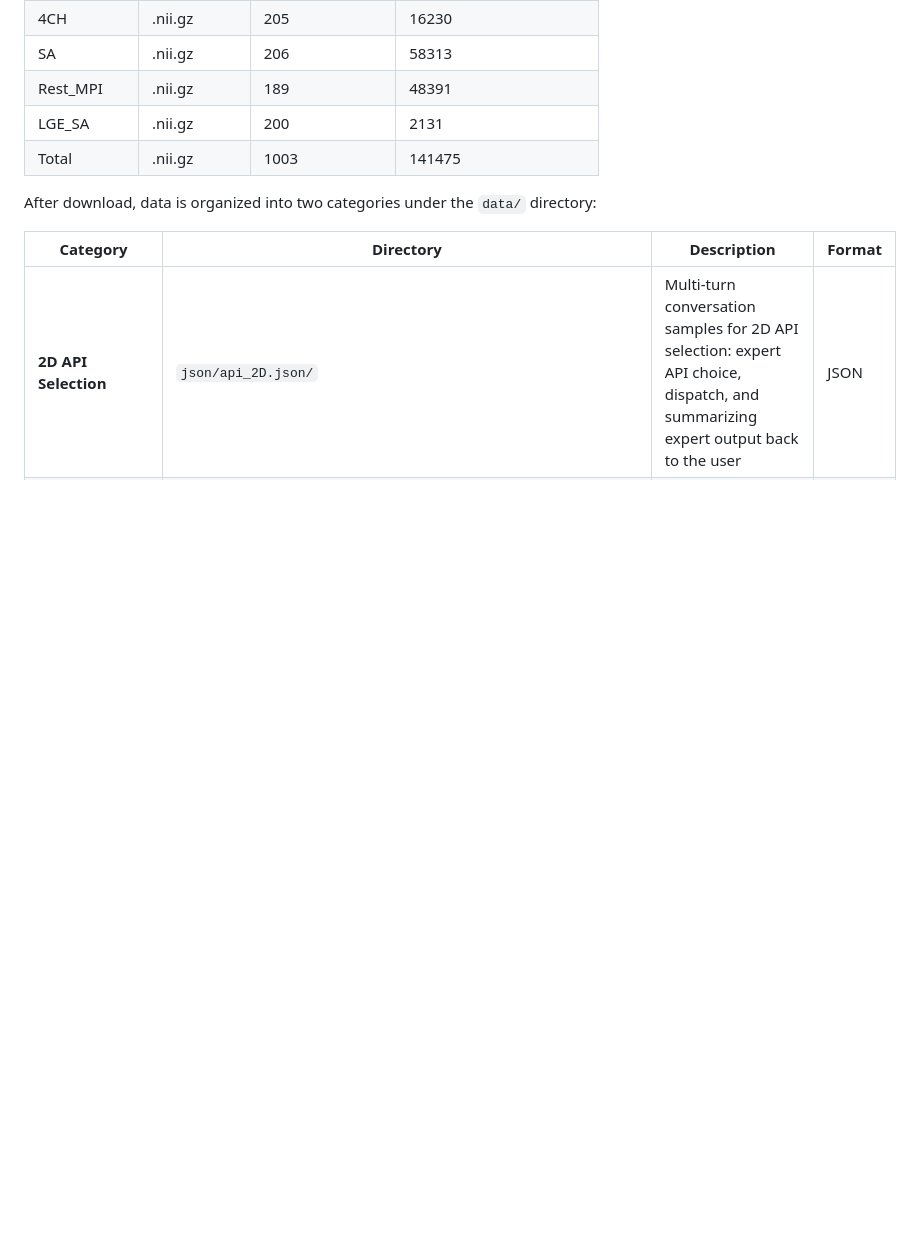
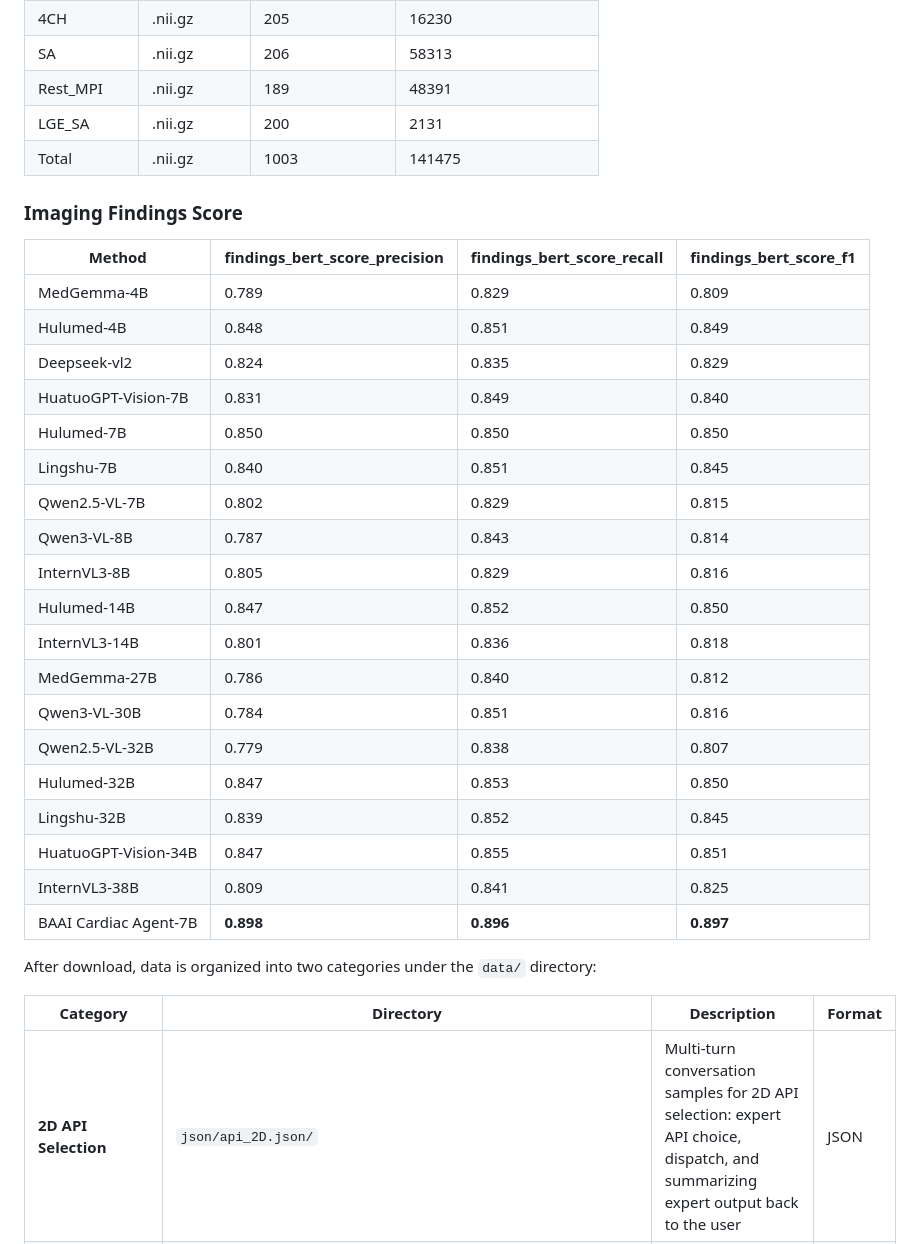
Before and after one commit to plantain-herb/Cardiac-Agent, a Markdown page: README.md, the part around the change. Rendered like a GitHub page; blank space fills up the shorter version.

```diff
--- a/README.md
+++ b/README.md
@@ -196,6 +196,29 @@ Download the evaluation set from Hugging Face: **[TaipingQu/CMRAgentEvalSet](htt
 | Rest_MPI    | .nii.gz     | 189             | 48391                   |
 | LGE_SA      | .nii.gz     | 200             | 2131                    |
 | Total       | .nii.gz     | 1003            | 141475                  |
+
+### Imaging Findings Score
+| Method       | findings_bert_score_precision | findings_bert_score_recall | findings_bert_score_f1 |
+|-------------------------|----------------|----------------|----------------|
+| MedGemma-4B             | 0.789          | 0.829          | 0.809          |
+| Hulumed-4B              | 0.848          | 0.851          | 0.849          |
+| Deepseek-vl2            | 0.824          | 0.835          | 0.829          |
+| HuatuoGPT-Vision-7B     | 0.831          | 0.849          | 0.840          |
+| Hulumed-7B              | 0.850          | 0.850          | 0.850          |
+| Lingshu-7B              | 0.840          | 0.851          | 0.845          |
+| Qwen2.5-VL-7B           | 0.802          | 0.829          | 0.815          |
+| Qwen3-VL-8B             | 0.787          | 0.843          | 0.814          |
+| InternVL3-8B            | 0.805          | 0.829          | 0.816          |
+| Hulumed-14B             | 0.847          | 0.852          | 0.850          |
+| InternVL3-14B           | 0.801          | 0.836          | 0.818          |
+| MedGemma-27B            | 0.786          | 0.840          | 0.812          |
+| Qwen3-VL-30B            | 0.784          | 0.851          | 0.816          |
+| Qwen2.5-VL-32B          | 0.779          | 0.838          | 0.807          |
+| Hulumed-32B             | 0.847          | 0.853          | 0.850          |
+| Lingshu-32B             | 0.839          | 0.852          | 0.845          |
+| HuatuoGPT-Vision-34B    | 0.847          | 0.855          | 0.851          |
+| InternVL3-38B           | 0.809          | 0.841          | 0.825          |
+| BAAI Cardiac Agent-7B      | **0.898**      | **0.896**      | **0.897**      |
 
 After download, data is organized into two categories under the `data/` directory:
 
```
